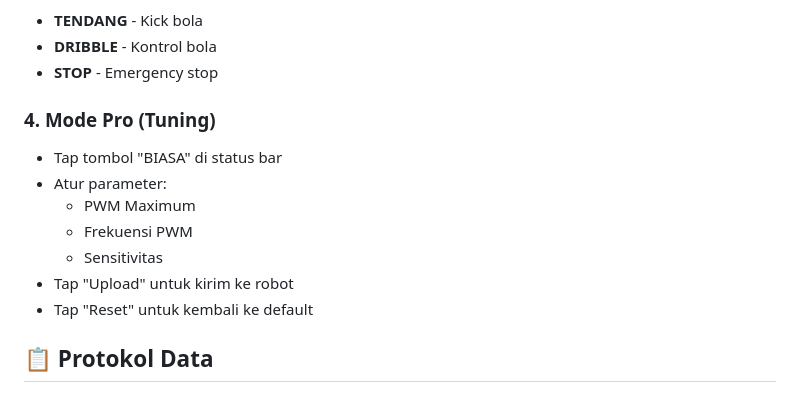
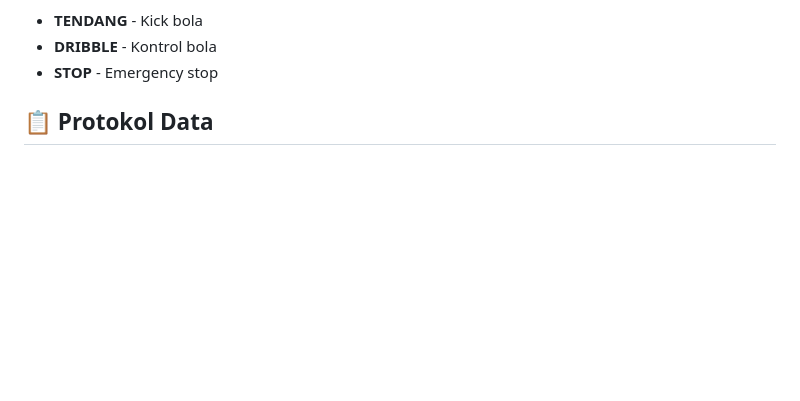
Before and after one commit to arilix/Aplikasi-Robot-Controller, a Markdown page: README.md, the part around the change. Drawn GitHub-style; blank space fills up the shorter version.

Commit message:
Remove Pro Mode tuning instructions
Removed instructions for Pro Mode tuning from README.

```diff
--- a/README.md
+++ b/README.md
@@ -87,15 +87,6 @@ flutter install
 - **TENDANG** - Kick bola
 - **DRIBBLE** - Kontrol bola
 - **STOP** - Emergency stop
-
-### 4. Mode Pro (Tuning)
-- Tap tombol "BIASA" di status bar
-- Atur parameter:
-  - PWM Maximum
-  - Frekuensi PWM
-  - Sensitivitas
-- Tap "Upload" untuk kirim ke robot
-- Tap "Reset" untuk kembali ke default
 
 ## 📋 Protokol Data
 
```
